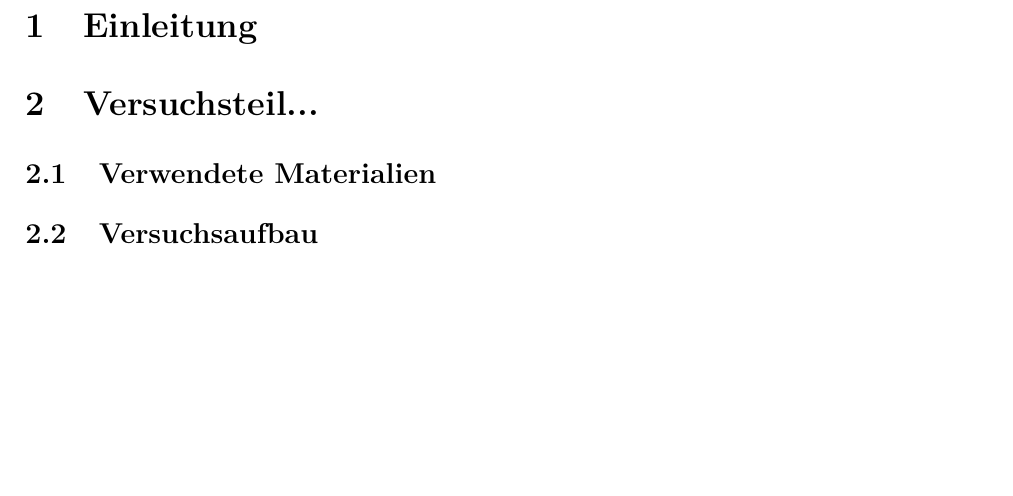
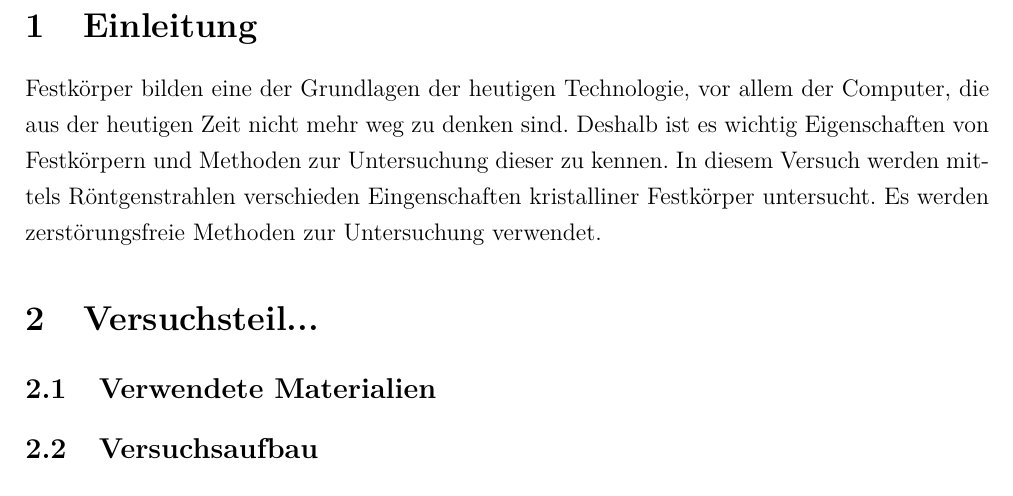
Before and after one commit to Arrow1313/FP, a LaTeX document (Roentgen/roentgen.tex, which reads Roentgen/einleitung.tex): part of page 3 of 3, cut so that both start at the same text, the shorter picture padded with empty space. Compiled offline with pdfLaTeX; the source files are stored in an older character set and shown here as Unicode.

Commit message:
Erster kleiner Entwurf für die Einleitung.

```diff
--- a/Roentgen/einleitung.tex
+++ b/Roentgen/einleitung.tex
@@ -3,3 +3,7 @@
 %auf die einstellungen, die vor dem versuch gemacht werden, eingehen, oder auf eine anleitung dazu verweisen.
 %---------------------------------------------------------------------------------------------
 %hinter der einleitung kann der allgemeine theoretische hintergrund in einer zusätzlichen section erklärt werden
+Festkörper bilden eine der Grundlagen der heutigen Technologie, vor allem der Computer, die aus der heutigen Zeit nicht mehr weg zu denken sind.
+Deshalb ist es wichtig Eigenschaften von Festkörpern und Methoden zur Untersuchung dieser zu kennen.
+In diesem Versuch werden mittels Röntgenstrahlen verschieden Eingenschaften kristalliner Festkörper untersucht.
+Es werden  zerstörungsfreie Methoden zur Untersuchung verwendet.
```
